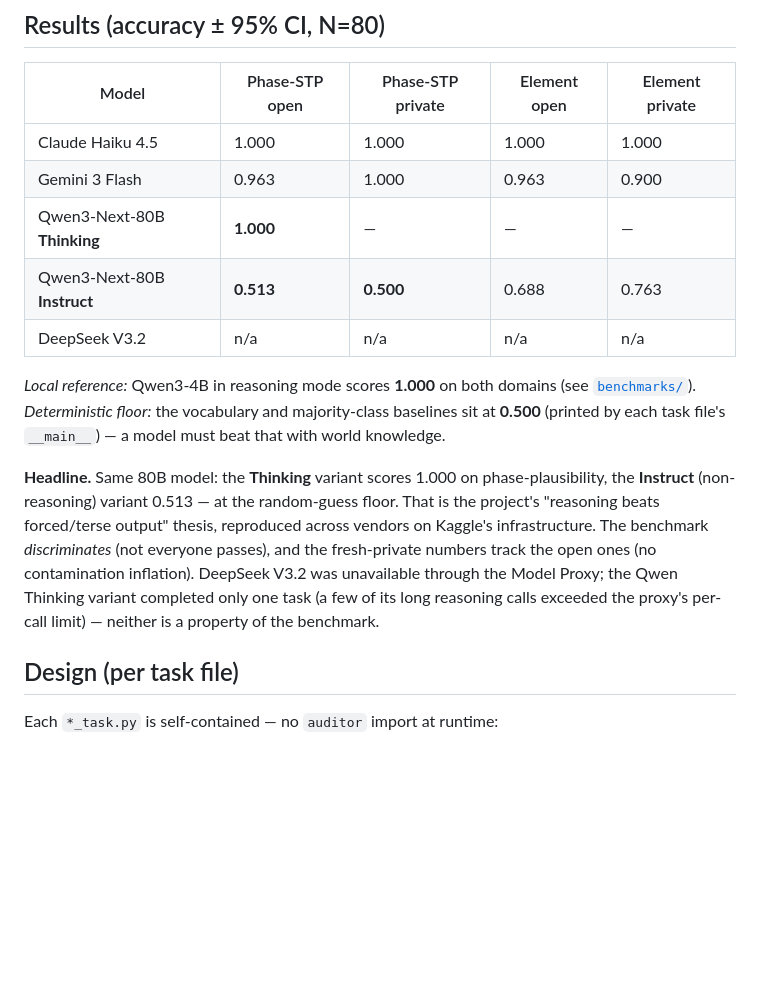
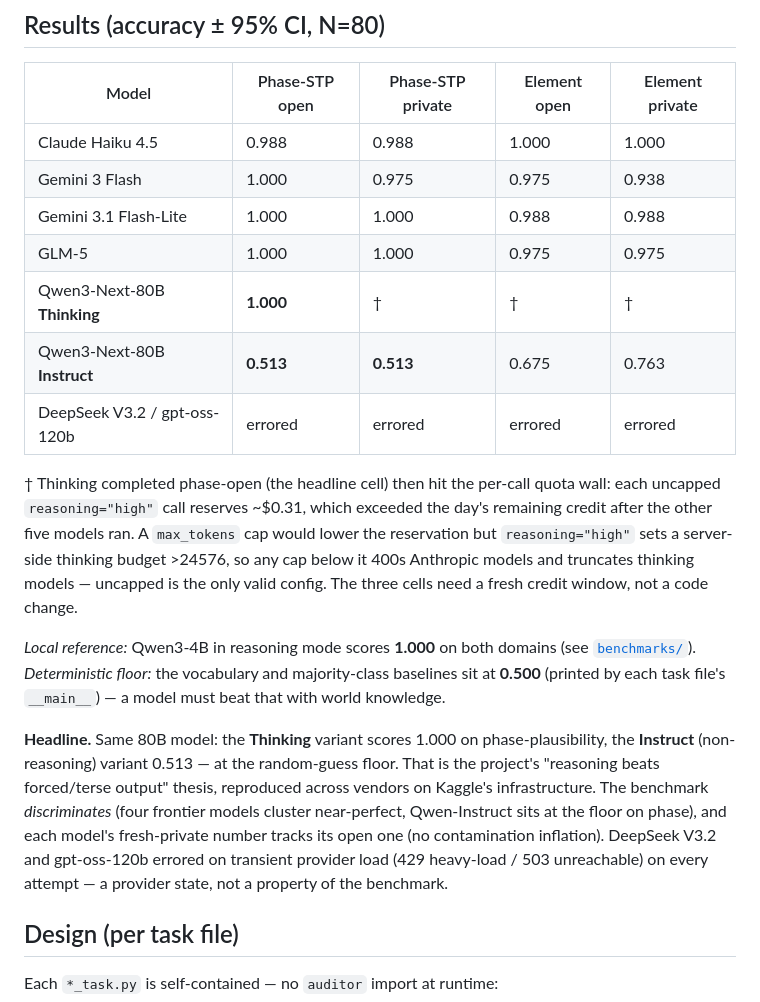
Before and after one commit to AmandineFlachs/dataset-auditor, a Markdown page: kaggle/README.md, the part around the change. GitHub-like rendering; blank space fills up the shorter version.

```diff
--- a/kaggle/README.md
+++ b/kaggle/README.md
@@ -28,11 +28,20 @@ so the answer key stays server-side). A score on the private set cannot be dismi
 
 | Model | Phase-STP open | Phase-STP private | Element open | Element private |
 |---|---|---|---|---|
-| Claude Haiku 4.5 | 1.000 | 1.000 | 1.000 | 1.000 |
-| Gemini 3 Flash | 0.963 | 1.000 | 0.963 | 0.900 |
-| Qwen3-Next-80B **Thinking** | **1.000** | — | — | — |
-| Qwen3-Next-80B **Instruct** | **0.513** | **0.500** | 0.688 | 0.763 |
-| DeepSeek V3.2 | n/a | n/a | n/a | n/a |
+| Claude Haiku 4.5 | 0.988 | 0.988 | 1.000 | 1.000 |
+| Gemini 3 Flash | 1.000 | 0.975 | 0.975 | 0.938 |
+| Gemini 3.1 Flash-Lite | 1.000 | 1.000 | 0.988 | 0.988 |
+| GLM-5 | 1.000 | 1.000 | 0.975 | 0.975 |
+| Qwen3-Next-80B **Thinking** | **1.000** | † | † | † |
+| Qwen3-Next-80B **Instruct** | **0.513** | **0.513** | 0.675 | 0.763 |
+| DeepSeek V3.2 / gpt-oss-120b | errored | errored | errored | errored |
+
+† Thinking completed phase-open (the headline cell) then hit the per-call quota wall: each uncapped
+`reasoning="high"` call reserves ~$0.31, which exceeded the day's remaining credit after the other
+five models ran. A `max_tokens` cap would lower the reservation but `reasoning="high"` sets a
+server-side thinking budget >24576, so any cap below it 400s Anthropic models and truncates thinking
+models — uncapped is the only valid config. The three cells need a fresh credit window, not a code
+change.
 
 *Local reference:* Qwen3-4B in reasoning mode scores **1.000** on both domains (see
 [`benchmarks/`](../benchmarks/)). *Deterministic floor:* the vocabulary and majority-class baselines
@@ -42,10 +51,10 @@ knowledge.
 **Headline.** Same 80B model: the **Thinking** variant scores 1.000 on phase-plausibility, the
 **Instruct** (non-reasoning) variant 0.513 — at the random-guess floor. That is the project's
 "reasoning beats forced/terse output" thesis, reproduced across vendors on Kaggle's infrastructure.
-The benchmark *discriminates* (not everyone passes), and the fresh-private numbers track the open
-ones (no contamination inflation). DeepSeek V3.2 was unavailable through the Model Proxy; the
-Qwen Thinking variant completed only one task (a few of its long reasoning calls exceeded the
-proxy's per-call limit) — neither is a property of the benchmark.
+The benchmark *discriminates* (four frontier models cluster near-perfect, Qwen-Instruct sits at the
+floor on phase), and each model's fresh-private number tracks its open one (no contamination
+inflation). DeepSeek V3.2 and gpt-oss-120b errored on transient provider load (429 heavy-load /
+503 unreachable) on every attempt — a provider state, not a property of the benchmark.
 
 ## Design (per task file)
 
```
Also changed, not shown: README.md (+16 -9 lines), docs/next-steps.md (+26 -21 lines).
